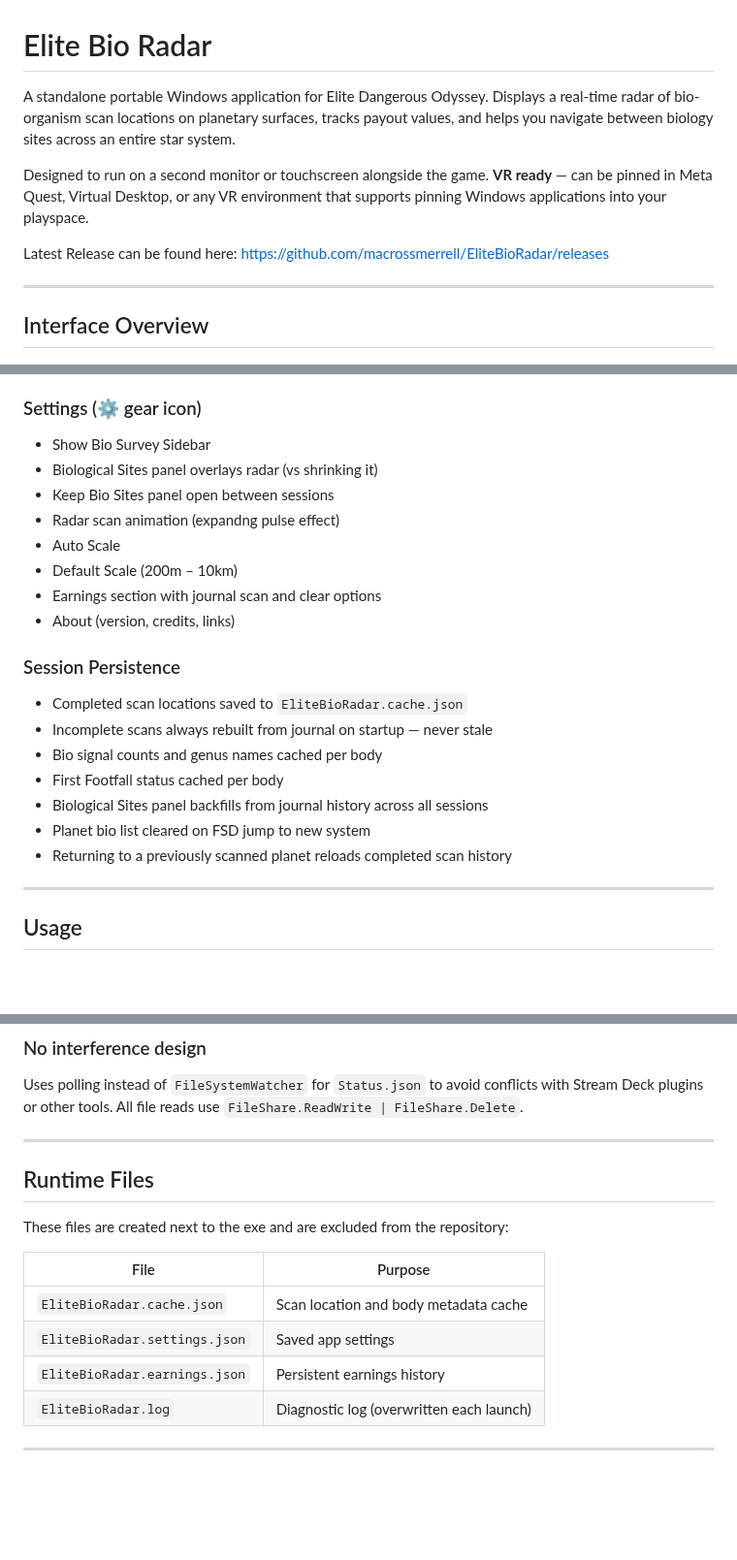
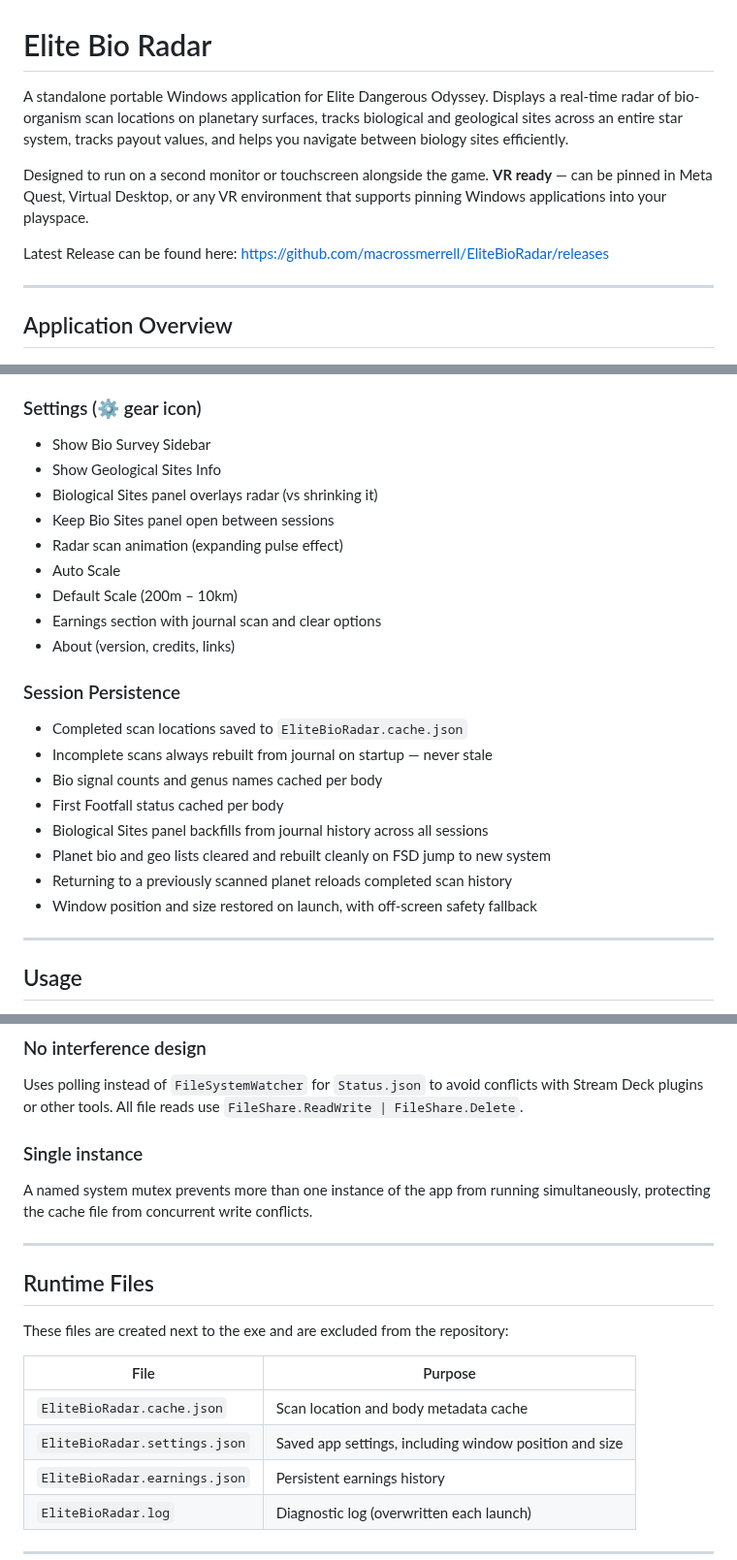
Before and after one commit to macrossmerrell/EliteBioRadar, a Markdown page: README.md, 3 parts joined by grey strips. Shown at 97% size. Rendered like a GitHub page; blank space fills up the shorter version.

```diff
--- a/README.md
+++ b/README.md
@@ -1,6 +1,6 @@
 # Elite Bio Radar
 
-A standalone portable Windows application for Elite Dangerous Odyssey. Displays a real-time radar of bio-organism scan locations on planetary surfaces, tracks payout values, and helps you navigate between biology sites across an entire star system.
+A standalone portable Windows application for Elite Dangerous Odyssey. Displays a real-time radar of bio-organism scan locations on planetary surfaces, tracks biological and geological sites across an entire star system, tracks payout values, and helps you navigate between biology sites efficiently.
 
 Designed to run on a second monitor or touchscreen alongside the game. **VR ready** — can be pinned in Meta Quest, Virtual Desktop, or any VR environment that supports pinning Windows applications into your playspace.
 
@@ -8,7 +8,7 @@ Latest Release can be found here: https://github.com/macrossmerrell/EliteBioRada
 
 ---
 
-## Interface Overview
+## Application Overview
 
 ![image](https://github.com/macrossmerrell/EliteBioRadar/blob/d2e1391d325d5258877fbde3fcadded7f2b292ba/screenshots/Fullscan.png)
 
@@ -126,9 +148,10 @@ Checkboxes to:
 
 ### Settings (⚙ gear icon)
 - Show Bio Survey Sidebar
+- Show Geological Sites Info
 - Biological Sites panel overlays radar (vs shrinking it)
 - Keep Bio Sites panel open between sessions
-- Radar scan animation (expandng pulse effect)
+- Radar scan animation (expanding pulse effect)
 - Auto Scale
 - Default Scale (200m – 10km)
 - Earnings section with journal scan and clear options
@@ -140,8 +163,9 @@ Checkboxes to:
 - Bio signal counts and genus names cached per body
 - First Footfall status cached per body
 - Biological Sites panel backfills from journal history across all sessions
-- Planet bio list cleared on FSD jump to new system
+- Planet bio and geo lists cleared and rebuilt cleanly on FSD jump to new system
 - Returning to a previously scanned planet reloads completed scan history
+- Window position and size restored on launch, with off-screen safety fallback
 
 ---
 
@@ -225,6 +251,9 @@ Each genus has a community-documented minimum distance between scan sites. Activ
 ### No interference design
 Uses polling instead of `FileSystemWatcher` for `Status.json` to avoid conflicts with Stream Deck plugins or other tools. All file reads use `FileShare.ReadWrite | FileShare.Delete`.
 
+### Single instance
+A named system mutex prevents more than one instance of the app from running simultaneously, protecting the cache file from concurrent write conflicts.
+
 ---
 
 ## Runtime Files
@@ -234,7 +263,7 @@ These files are created next to the exe and are excluded from the repository:
 | File | Purpose |
 |---|---|
 | `EliteBioRadar.cache.json` | Scan location and body metadata cache |
-| `EliteBioRadar.settings.json` | Saved app settings |
+| `EliteBioRadar.settings.json` | Saved app settings, including window position and size |
 | `EliteBioRadar.earnings.json` | Persistent earnings history |
 | `EliteBioRadar.log` | Diagnostic log (overwritten each launch) |
 
```
Also changed, not shown: other parts of README.md (+47 -23 lines), screenshots/SettingsMenu.png, screenshots/SettingsMenu2.png (added), screenshots/fullscan2.png (added), 8 other files.
